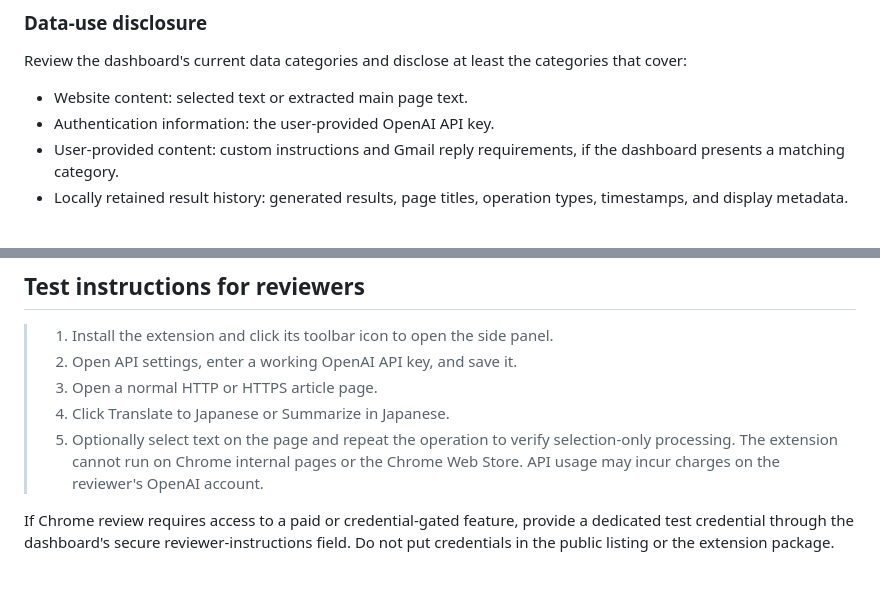
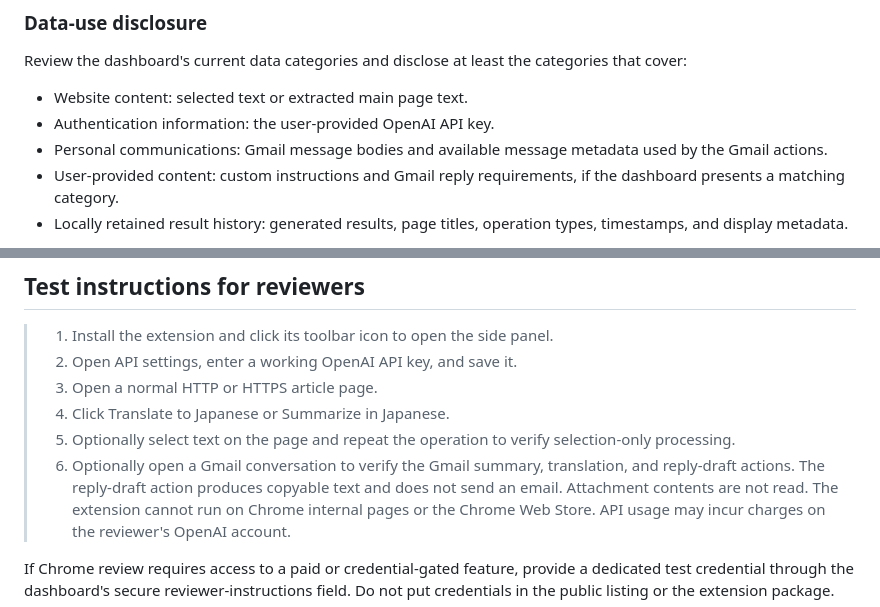
Before and after one commit to from2001/Chrome_Side_Translator, a Markdown page: docs/CHROME_WEB_STORE_SUBMISSION.md, 2 parts joined by grey strips. GitHub-like rendering; blank space fills up the shorter version.

Commit message:
Document Gmail review disclosures (#10)

```diff
--- a/docs/CHROME_WEB_STORE_SUBMISSION.md
+++ b/docs/CHROME_WEB_STORE_SUBMISSION.md
@@ -83,6 +83,7 @@ Review the dashboard's current data categories and disclose at least the categor
 
 - Website content: selected text or extracted main page text.
 - Authentication information: the user-provided OpenAI API key.
+- Personal communications: Gmail message bodies and available message metadata used by the Gmail actions.
 - User-provided content: custom instructions and Gmail reply requirements, if the dashboard presents a matching category.
 - Locally retained result history: generated results, page titles, operation types, timestamps, and display metadata.
 
@@ -116,6 +117,7 @@ Capture screenshots that show real extension behavior without exposing an API ke
 > 3. Open a normal HTTP or HTTPS article page.
 > 4. Click Translate to Japanese or Summarize in Japanese.
 > 5. Optionally select text on the page and repeat the operation to verify selection-only processing.
+> 6. Optionally open a Gmail conversation to verify the Gmail summary, translation, and reply-draft actions. The reply-draft action produces copyable text and does not send an email. Attachment contents are not read.
 > The extension cannot run on Chrome internal pages or the Chrome Web Store. API usage may incur charges on the reviewer's OpenAI account.
 
 If Chrome review requires access to a paid or credential-gated feature, provide a dedicated test credential through the dashboard's secure reviewer-instructions field. Do not put credentials in the public listing or the extension package.
```
